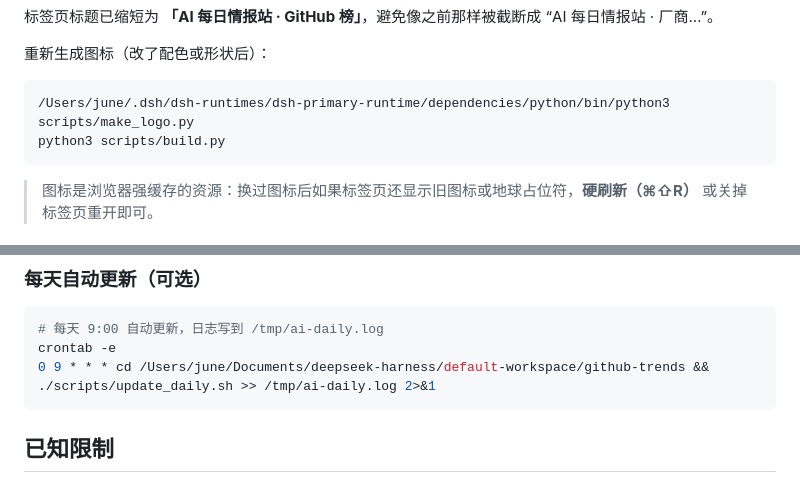
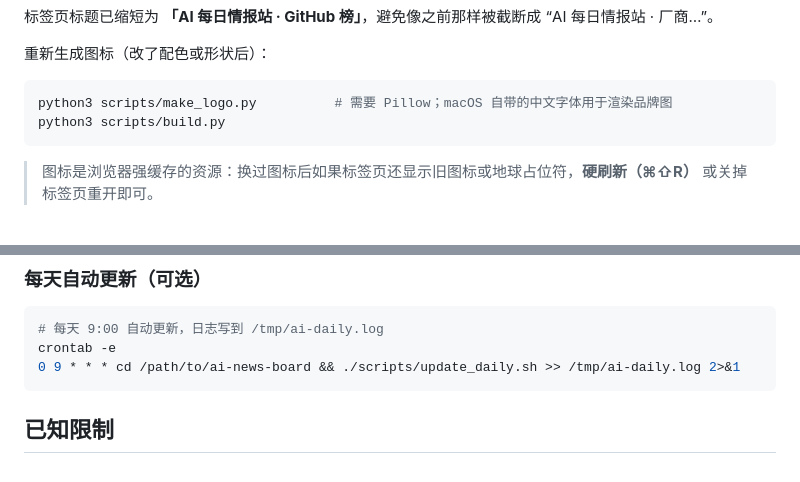
Before and after one commit to Jun-Jun-Gao/ai-news-board, a Markdown page: README.md, 2 parts joined by grey strips. GitHub-like rendering.

Commit message:
docs: 去除 README 中的本机绝对路径

````diff
--- a/README.md
+++ b/README.md
@@ -107,7 +107,7 @@
 重新生成图标（改了配色或形状后）：
 
 ```bash
-/Users/june/.dsh/dsh-runtimes/dsh-primary-runtime/dependencies/python/bin/python3 scripts/make_logo.py
+python3 scripts/make_logo.py          # 需要 Pillow；macOS 自带的中文字体用于渲染品牌图
 python3 scripts/build.py
 ```
 
@@ -262,7 +262,7 @@ node scripts/snapshot.js /tmp
 ```bash
 # 每天 9:00 自动更新，日志写到 /tmp/ai-daily.log
 crontab -e
-0 9 * * * cd /Users/june/Documents/deepseek-harness/default-workspace/github-trends && ./scripts/update_daily.sh >> /tmp/ai-daily.log 2>&1
+0 9 * * * cd /path/to/ai-news-board && ./scripts/update_daily.sh >> /tmp/ai-daily.log 2>&1
 ```
 
 ## 已知限制
````
